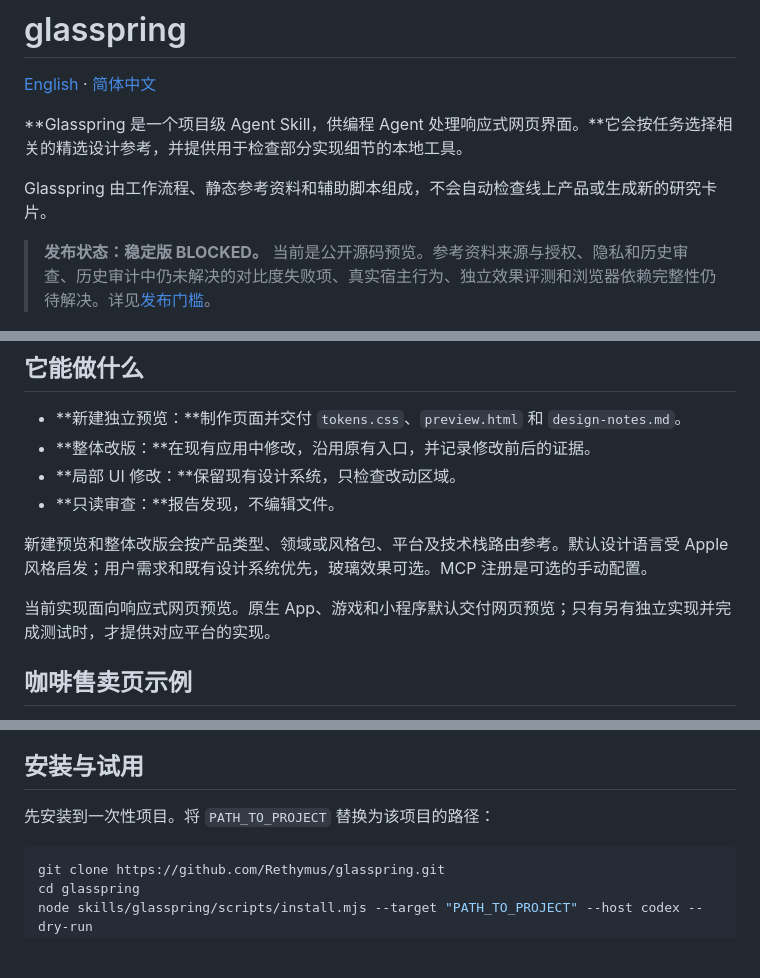
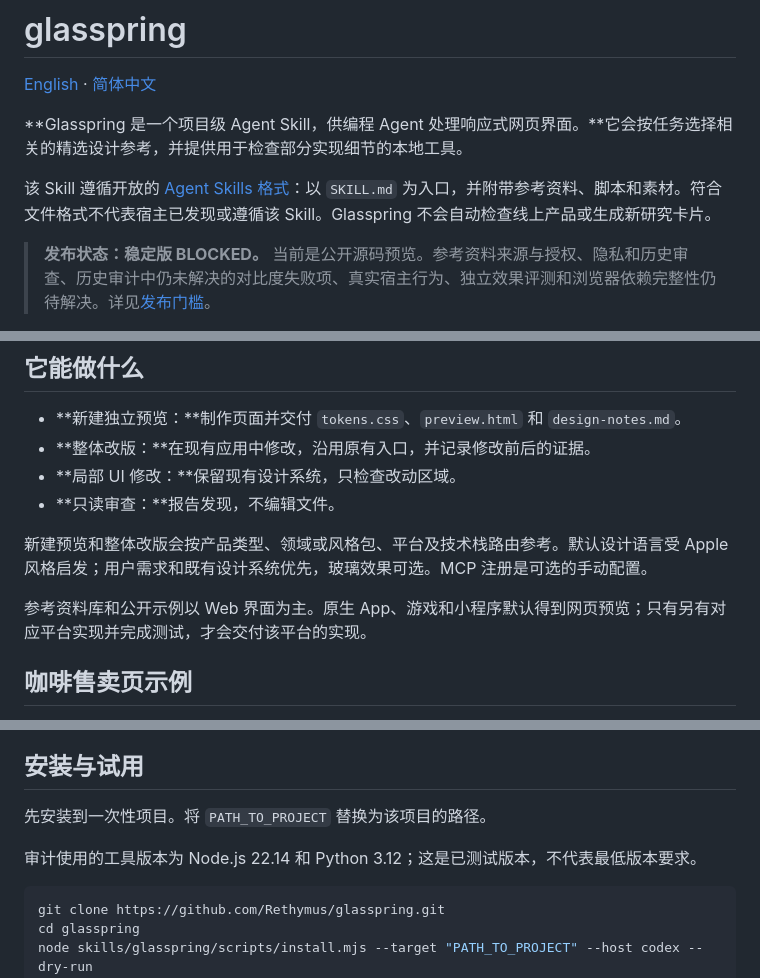
Before and after one commit to Rethymus/glasspring, a Markdown page: README.zh-CN.md, 3 parts joined by grey strips. GitHub-like rendering; blank space fills up the shorter version.

Commit message:
docs: clarify skill format and evaluation

```diff
--- a/README.zh-CN.md
+++ b/README.zh-CN.md
@@ -4,7 +4,7 @@
 
 **Glasspring 是一个项目级 Agent Skill，供编程 Agent 处理响应式网页界面。**它会按任务选择相关的精选设计参考，并提供用于检查部分实现细节的本地工具。
 
-Glasspring 由工作流程、静态参考资料和辅助脚本组成，不会自动检查线上产品或生成新的研究卡片。
+该 Skill 遵循开放的 [Agent Skills 格式](https://agentskills.io/specification)：以 `SKILL.md` 为入口，并附带参考资料、脚本和素材。符合文件格式不代表宿主已发现或遵循该 Skill。Glasspring 不会自动检查线上产品或生成新研究卡片。
 
 > **发布状态：稳定版 BLOCKED。** 当前是公开源码预览。参考资料来源与授权、隐私和历史审查、历史审计中仍未解决的对比度失败项、真实宿主行为、独立效果评测和浏览器依赖完整性仍待解决。详见[发布门槛](docs/RELEASE-GATES.md)。
 
@@ -17,7 +17,7 @@ Glasspring 由工作流程、静态参考资料和辅助脚本组成，不会自
 
 新建预览和整体改版会按产品类型、领域或风格包、平台及技术栈路由参考。默认设计语言受 Apple 风格启发；用户需求和既有设计系统优先，玻璃效果可选。MCP 注册是可选的手动配置。
 
-当前实现面向响应式网页预览。原生 App、游戏和小程序默认交付网页预览；只有另有独立实现并完成测试时，才提供对应平台的实现。
+参考资料库和公开示例以 Web 界面为主。原生 App、游戏和小程序默认得到网页预览；只有另有对应平台实现并完成测试，才会交付该平台的实现。
 
 ## 咖啡售卖页示例
 
@@ -43,7 +43,9 @@ python -m http.server 8000 --directory examples/coffee-storefront
 
 ## 安装与试用
 
-先安装到一次性项目。将 <code>PATH_TO_PROJECT</code> 替换为该项目的路径：
+先安装到一次性项目。将 <code>PATH_TO_PROJECT</code> 替换为该项目的路径。
+
+审计使用的工具版本为 Node.js 22.14 和 Python 3.12；这是已测试版本，不代表最低版本要求。
 
 ~~~sh
 git clone https://github.com/Rethymus/glasspring.git
```
Also changed, not shown: README.md (+5 -3 lines), docs/EVALUATION.md (+2 -1 lines).
